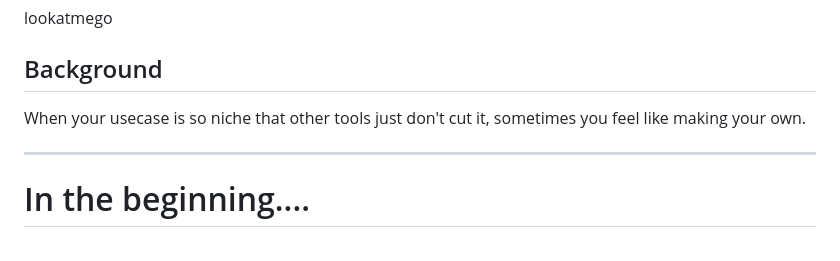
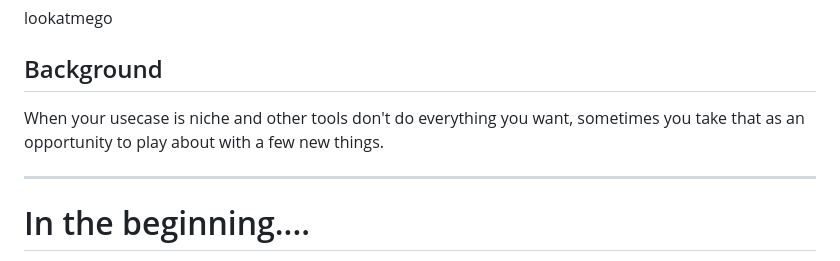
Before and after one commit to tigh-latte/presentations, a Markdown page: lookatmego/presentation.md, the part around the change. Rendered like a GitHub page.

Commit message:
better intro

```diff
--- a/lookatmego/presentation.md
+++ b/lookatmego/presentation.md
@@ -17,7 +17,7 @@ lookatmego
 
 ## Background
 
-When your usecase is so niche that other tools just don't cut it, sometimes you feel like making your own.
+When your usecase is niche and other tools don't do everything you want, sometimes you take that as an opportunity to play about with a few new things.
 
 ---
 
```
